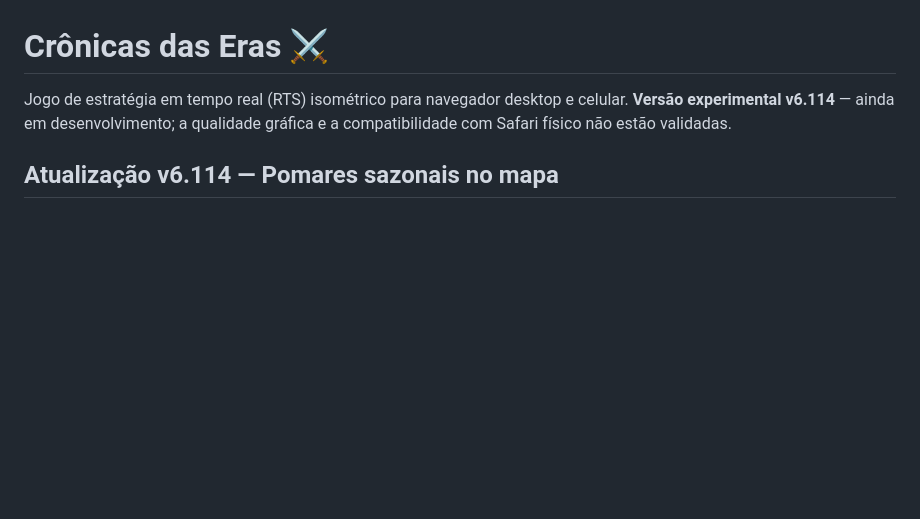
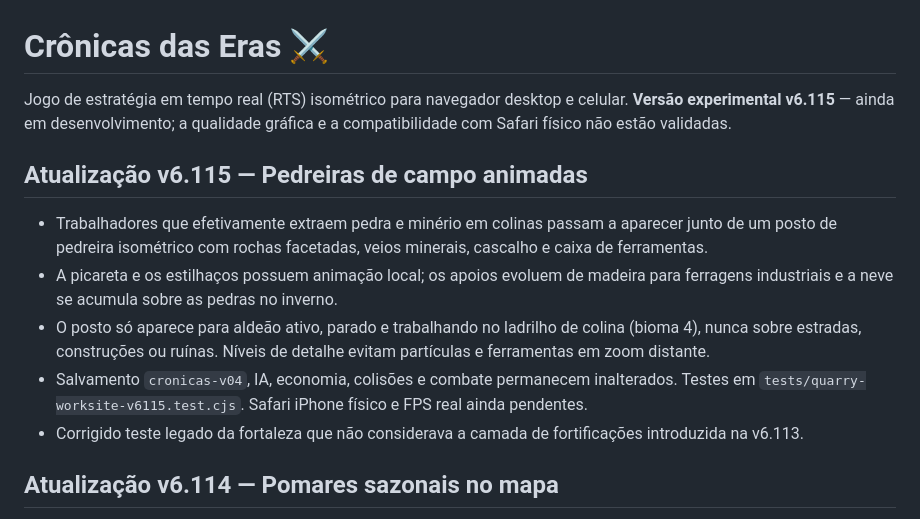
Before and after one commit to weberjoao7-hub/Cronicas-das-Erass, a Markdown page: README.md, the part around the change. Rendered like a GitHub page; blank space fills up the shorter version.

Commit message:
docs(v6.115): document active quarry worksite and preserved save compatibility

```diff
--- a/README.md
+++ b/README.md
@@ -1,6 +1,13 @@
 # Crônicas das Eras ⚔️
 
-Jogo de estratégia em tempo real (RTS) isométrico para navegador desktop e celular. **Versão experimental v6.114** — ainda em desenvolvimento; a qualidade gráfica e a compatibilidade com Safari físico não estão validadas.
+Jogo de estratégia em tempo real (RTS) isométrico para navegador desktop e celular. **Versão experimental v6.115** — ainda em desenvolvimento; a qualidade gráfica e a compatibilidade com Safari físico não estão validadas.
+
+## Atualização v6.115 — Pedreiras de campo animadas
+- Trabalhadores que efetivamente extraem pedra e minério em colinas passam a aparecer junto de um posto de pedreira isométrico com rochas facetadas, veios minerais, cascalho e caixa de ferramentas.
+- A picareta e os estilhaços possuem animação local; os apoios evoluem de madeira para ferragens industriais e a neve se acumula sobre as pedras no inverno.
+- O posto só aparece para aldeão ativo, parado e trabalhando no ladrilho de colina (bioma 4), nunca sobre estradas, construções ou ruínas. Níveis de detalhe evitam partículas e ferramentas em zoom distante.
+- Salvamento `cronicas-v04`, IA, economia, colisões e combate permanecem inalterados. Testes em `tests/quarry-worksite-v6115.test.cjs`. Safari iPhone físico e FPS real ainda pendentes.
+- Corrigido teste legado da fortaleza que não considerava a camada de fortificações introduzida na v6.113.
 
 ## Atualização v6.114 — Pomares sazonais no mapa
 - Adicionados pequenos pomares silvestres em posições determinísticas das pradarias, com troncos facetados, sombras de contato, copas em três volumes, vento suave, flores de primavera, frutos no verão/outono e neve no inverno.
```
